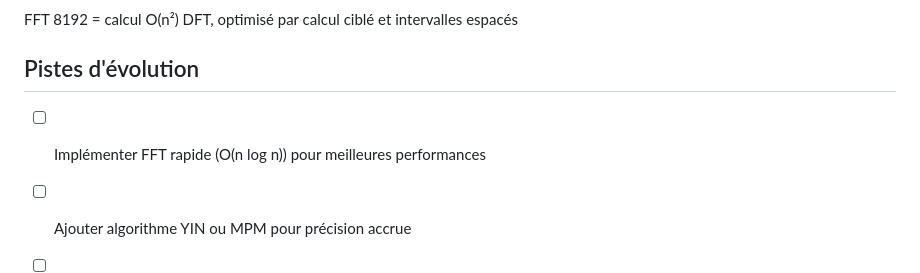
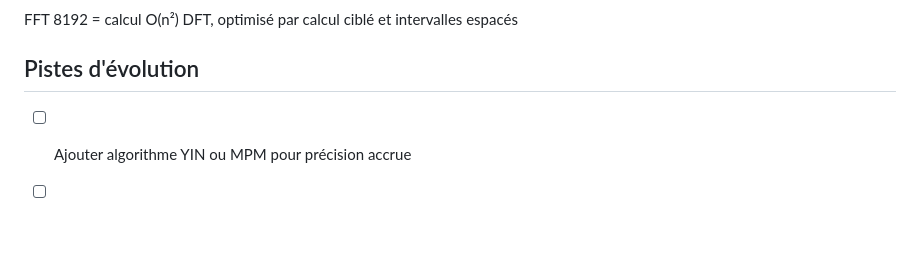
Before and after one commit to alamazy/voice-pitch-widget, a Markdown page: README.md, the part around the change. Rendered like a GitHub page; blank space fills up the shorter version.

```diff
--- a/README.md
+++ b/README.md
@@ -117,6 +117,5 @@ FFT 8192 = calcul O(n²) DFT, optimisé par calcul ciblé et intervalles espacé
 
 ## Pistes d'évolution
 
-- [ ] Implémenter FFT rapide (O(n log n)) pour meilleures performances
 - [ ] Ajouter algorithme YIN ou MPM pour précision accrue
 - [ ] Raccourci clavier global pour afficher/masquer (plugin `tauri-plugin-global-shortcut`)
```
